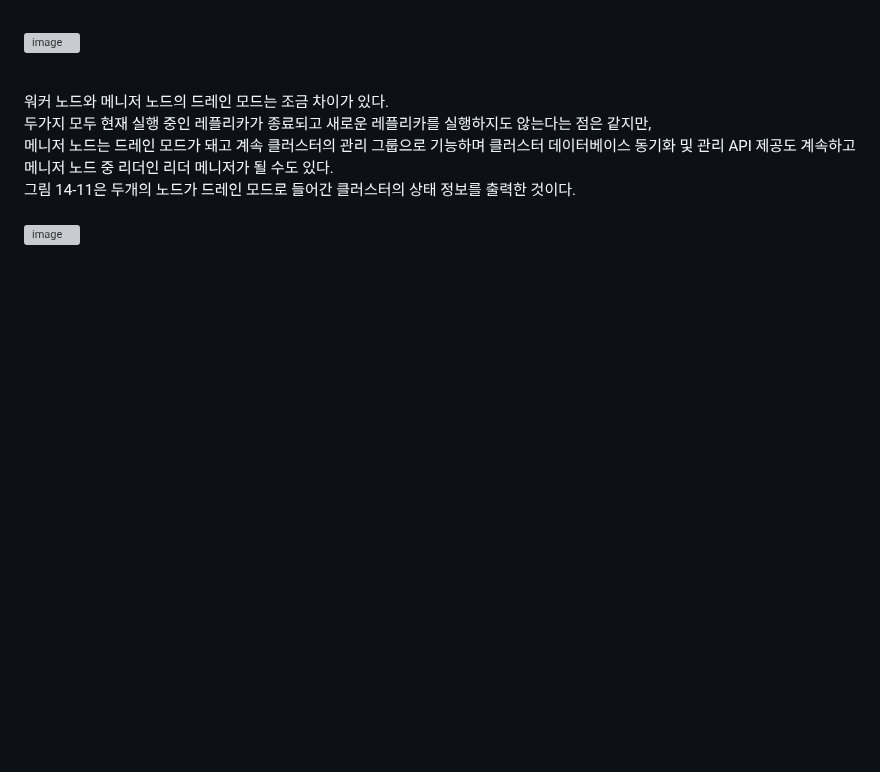
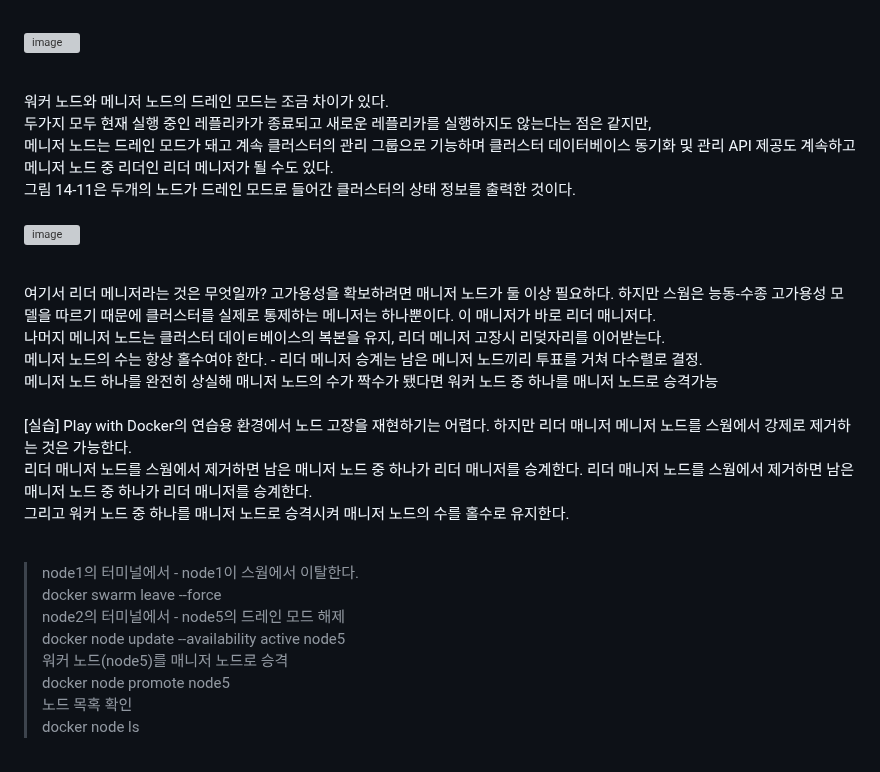
Before and after one commit to TeackjinLee/docker, a Markdown page: 14장_업그레이드와 롤백을 이용한 업데이트 자동화.md, the part around one of its changes. Rendered like a GitHub page; blank space fills up the shorter version; grey boxes are pictures that could not be loaded.

Commit message:
14.5 스웜 클러스터의 고가용성

```diff
--- a/14장_업그레이드와 롤백을 이용한 업데이트 자동화.md
+++ b/14장_업그레이드와 롤백을 이용한 업데이트 자동화.md
@@ -243,6 +243,23 @@ docker stack rollback 명령이 따로 있지 않다. 이전상태로 되돌리
 ![image](https://github.com/user-attachments/assets/8f21d5c0-d4d6-448f-9bb8-648aa23f9530)
 
 <br>
+여기서 리더 메니저라는 것은 무엇일까? 고가용성을 확보하려면 매니저 노드가 둘 이상 필요하다. 하지만 스웜은 능동-수종 고가용성 모델을 따르기 때문에 클러스터를 실제로 통제하는 메니저는 하나뿐이다. 이 매니저가 바로 리더 매니저다.<br>
+나머지 메니저 노드는 클러스터 데이ㅌ베이스의 복본을 유지, 리더 메니저 고장시 리덪자리를 이어받는다.<br>
+메니저 노드의 수는 항상 홀수여야 한다. - 리더 메니저 승계는 남은 메니저 노드끼리 투표를 거쳐 다수렬로 결정.<br>
+메니저 노드 하나를 완전히 상실해 매니저 노드의 수가 짝수가 됐다면 워커 노드 중 하나를 매니저 노드로 승격가능<br>
+<br>
 
+[실습] Play with Docker의 연습용 환경에서 노드 고장을 재현하기는 어렵다. 하지만 리더 매니저 메니저 노드를 스웜에서 강제로 제거하는 것은 가능한다.<br>
+리더 매니저 노드를 스웜에서 제거하면 남은 매니저 노드 중 하나가 리더 매니저를 승계한다. 리더 매니저 노드를 스웜에서 제거하면 남은 매니저 노드 중 하나가 리더 매니저를 승계한다.<br>
+그리고 워커 노드 중 하나를 매니저 노드로 승격시켜 매니저 노드의 수를 홀수로 유지한다.<br>
+<br>
 
+> node1의 터미널에서 - node1이 스웜에서 이탈한다.<br>
+> docker swarm leave --force<br>
+> node2의 터미널에서 - node5의 드레인 모드 해제<br>
+> docker node update --availability active node5<br>
+> 워커 노드(node5)를 매니저 노드로 승격<br>
+> docker node promote node5<br>
+> 노드 목혹 확인<br>
+> docker node ls<br>
 
```
Also changed, not shown: other parts of 14장_업그레이드와 롤백을 이용한 업데이트 자동화.md (+7 -18 lines).
